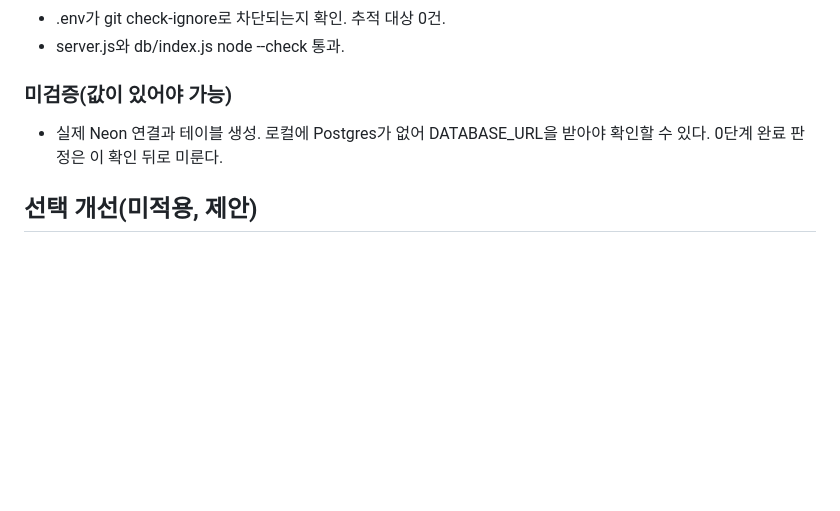
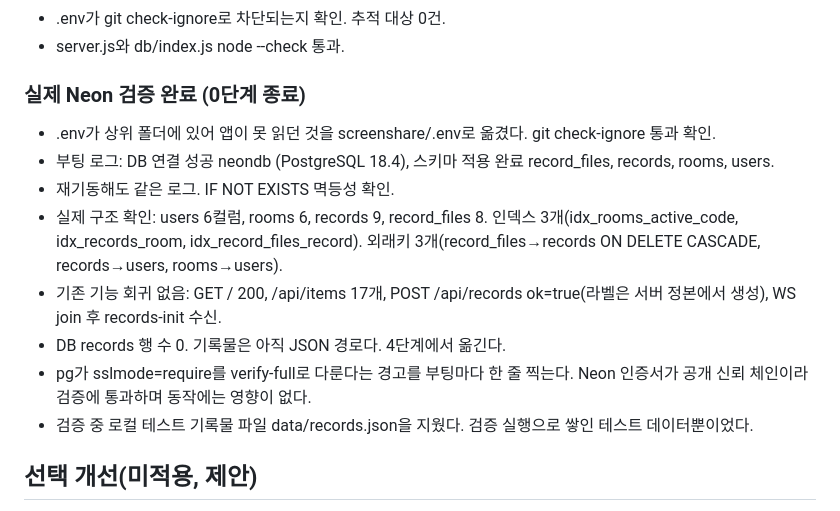
Before and after one commit to hyunho2378/Soom, a Markdown page: screenshare/docs/PROGRESS.md, the part around the change. Drawn GitHub-style; blank space fills up the shorter version.

Commit message:
0단계 종료: 실제 Neon 연결과 스키마 적용 검증
.env를 앱 루트로 옮겨 실제 Neon에 붙여 확인했다.

- 부팅 시 DB 연결 성공, 테이블 4개 생성. 재기동해도 같은 결과(멱등성)
- 컬럼 수, 인덱스 3개, 외래키 3개가 BUILD_SPEC 스키마와 일치
- 기존 화면 공유와 기록물 경로에 회귀 없음
- docs/PROGRESS.md에 검증 결과 기록

Co-Authored-By: Claude Opus 5 (1M context) <noreply@anthropic.com>

```diff
--- a/screenshare/docs/PROGRESS.md
+++ b/screenshare/docs/PROGRESS.md
@@ -112,8 +112,16 @@ docs/BUILD_SPEC.md의 0단계. 코드 동작은 아직 바꾸지 않았다. 화
 - .env가 git check-ignore로 차단되는지 확인. 추적 대상 0건.
 - server.js와 db/index.js node --check 통과.
 
-### 미검증(값이 있어야 가능)
-- 실제 Neon 연결과 테이블 생성. 로컬에 Postgres가 없어 DATABASE_URL을 받아야 확인할 수 있다. 0단계 완료 판정은 이 확인 뒤로 미룬다.
+### 실제 Neon 검증 완료 (0단계 종료)
+- .env가 상위 폴더에 있어 앱이 못 읽던 것을 screenshare/.env로 옮겼다. git check-ignore 통과 확인.
+- 부팅 로그: DB 연결 성공 neondb (PostgreSQL 18.4), 스키마 적용 완료 record_files, records, rooms, users.
+- 재기동해도 같은 로그. IF NOT EXISTS 멱등성 확인.
+- 실제 구조 확인: users 6컬럼, rooms 6, records 9, record_files 8. 인덱스 3개(idx_rooms_active_code, idx_records_room, idx_record_files_record).
+  외래키 3개(record_files→records ON DELETE CASCADE, records→users, rooms→users).
+- 기존 기능 회귀 없음: GET / 200, /api/items 17개, POST /api/records ok=true(라벨은 서버 정본에서 생성), WS join 후 records-init 수신.
+- DB records 행 수 0. 기록물은 아직 JSON 경로다. 4단계에서 옮긴다.
+- pg가 sslmode=require를 verify-full로 다룬다는 경고를 부팅마다 한 줄 찍는다. Neon 인증서가 공개 신뢰 체인이라 검증에 통과하며 동작에는 영향이 없다.
+- 검증 중 로컬 테스트 기록물 파일 data/records.json을 지웠다. 검증 실행으로 쌓인 테스트 데이터뿐이었다.
 
 ## 선택 개선(미적용, 제안)
 - 영속화 강화: 무료 플랜 디스크 휘발 대응. SQLite(better-sqlite3) 또는 Render Persistent Disk 유료 옵션. 현재는 JSON 파일이라 재배포 시 소실 가능.
```
